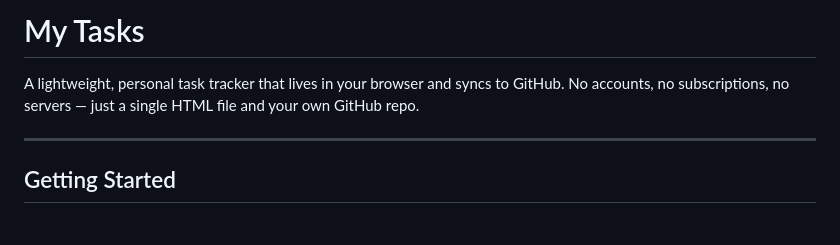
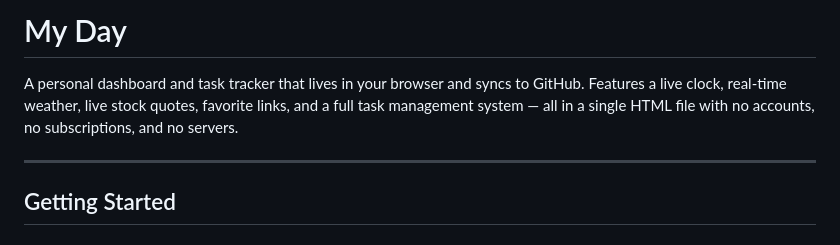
Before and after one commit to jholland603/my-tasks, a Markdown page: README.md, the part around one of its changes. Rendered like a GitHub page.

```diff
--- a/README.md
+++ b/README.md
@@ -1,6 +1,6 @@
-# My Tasks
+# My Day
 
-A lightweight, personal task tracker that lives in your browser and syncs to GitHub. No accounts, no subscriptions, no servers — just a single HTML file and your own GitHub repo.
+A personal dashboard and task tracker that lives in your browser and syncs to GitHub. Features a live clock, real-time weather, live stock quotes, favorite links, and a full task management system — all in a single HTML file with no accounts, no subscriptions, and no servers.
 
 ---
 
```
Also changed, not shown: other parts of README.md (+64 -32 lines), CHANGELOG.md (+120 -87 lines).
